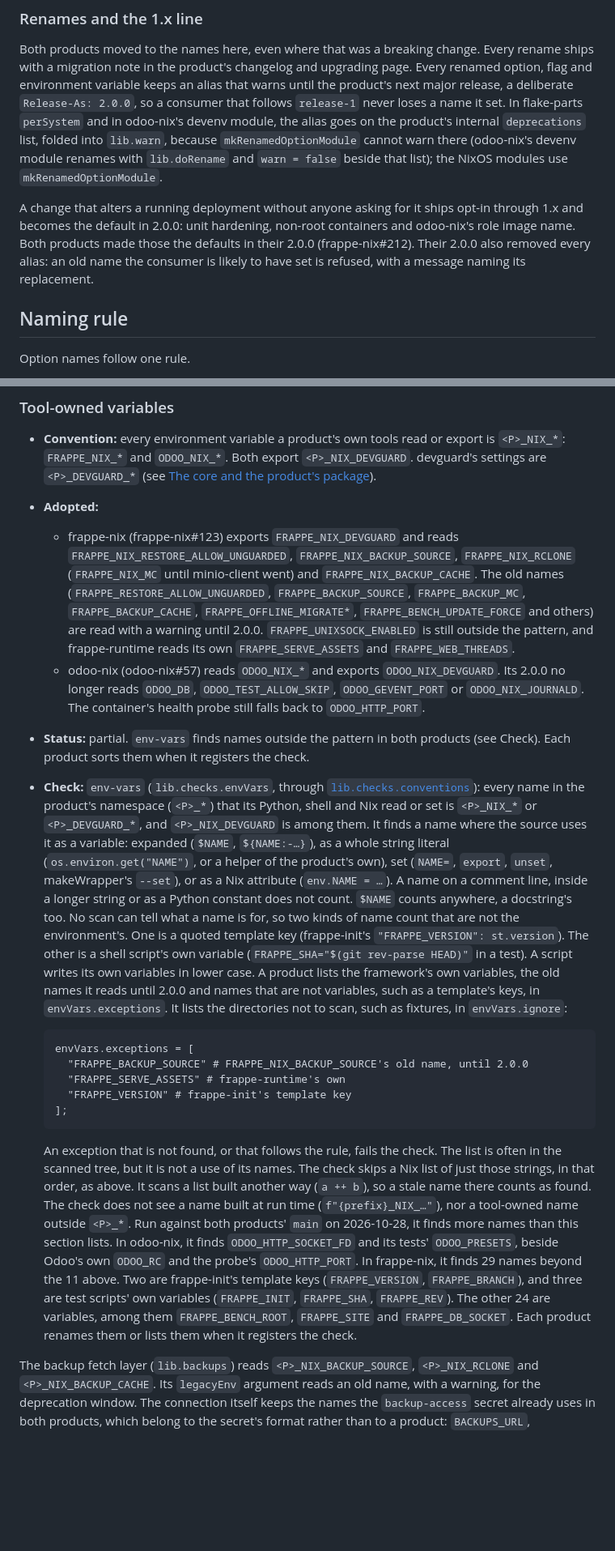
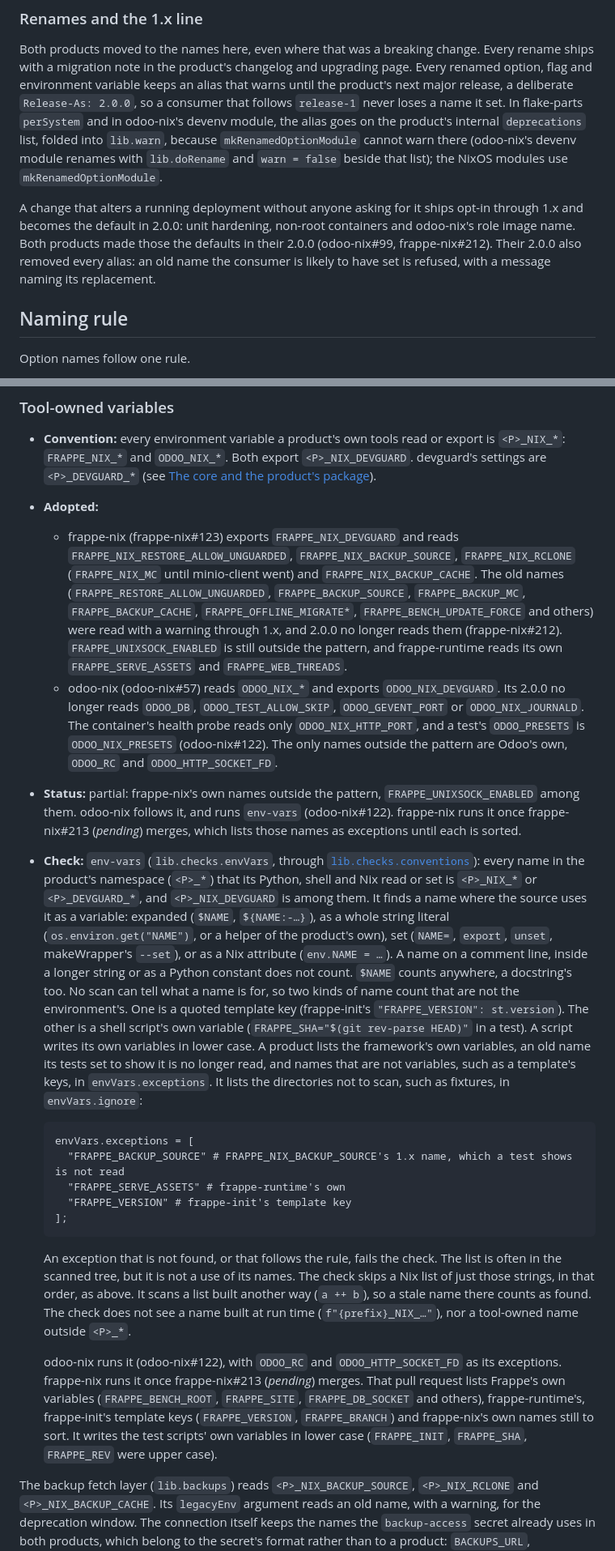
Before and after one commit to Avunu/python-devops-nix, a Markdown page: docs/conventions.md, 2 parts joined by grey strips. Shown at 81% size. Rendered like a GitHub page; blank space fills up the shorter version.

````diff
--- a/docs/conventions.md
+++ b/docs/conventions.md
@@ -27,7 +27,7 @@ Each section gives:
 
 Both products moved to the names here, even where that was a breaking change. Every rename ships with a migration note in the product's changelog and upgrading page. Every renamed option, flag and environment variable keeps an alias that warns until the product's next major release, a deliberate `Release-As: 2.0.0`, so a consumer that follows `release-1` never loses a name it set. In flake-parts `perSystem` and in odoo-nix's devenv module, the alias goes on the product's internal `deprecations` list, folded into `lib.warn`, because `mkRenamedOptionModule` cannot warn there (odoo-nix's devenv module renames with `lib.doRename` and `warn = false` beside that list); the NixOS modules use `mkRenamedOptionModule`.
 
-A change that alters a running deployment without anyone asking for it ships opt-in through 1.x and becomes the default in 2.0.0: unit hardening, non-root containers and odoo-nix's role image name. Both products made those the defaults in their 2.0.0 (frappe-nix#212). Their 2.0.0 also removed every alias: an old name the consumer is likely to have set is refused, with a message naming its replacement.
+A change that alters a running deployment without anyone asking for it ships opt-in through 1.x and becomes the default in 2.0.0: unit hardening, non-root containers and odoo-nix's role image name. Both products made those the defaults in their 2.0.0 (odoo-nix#99, frappe-nix#212). Their 2.0.0 also removed every alias: an old name the consumer is likely to have set is refused, with a message naming its replacement.
 
 ## Naming rule
 
@@ -45,20 +45,22 @@ nixpkgs is not consistent about the option for an app's public hostname (nextclo
 
 -   **Convention:** every environment variable a product's own tools read or export is `<P>_NIX_*`: `FRAPPE_NIX_*` and `ODOO_NIX_*`. Both export `<P>_NIX_DEVGUARD`. devguard's settings are `<P>_DEVGUARD_*` (see [The core and the product's package](#the-core-and-the-products-package)).
 -   **Adopted:**
-    -   frappe-nix (frappe-nix#123) exports `FRAPPE_NIX_DEVGUARD` and reads `FRAPPE_NIX_RESTORE_ALLOW_UNGUARDED`, `FRAPPE_NIX_BACKUP_SOURCE`, `FRAPPE_NIX_RCLONE` (`FRAPPE_NIX_MC` until minio-client went) and `FRAPPE_NIX_BACKUP_CACHE`. The old names (`FRAPPE_RESTORE_ALLOW_UNGUARDED`, `FRAPPE_BACKUP_SOURCE`, `FRAPPE_BACKUP_MC`, `FRAPPE_BACKUP_CACHE`, `FRAPPE_OFFLINE_MIGRATE*`, `FRAPPE_BENCH_UPDATE_FORCE` and others) are read with a warning until 2.0.0. `FRAPPE_UNIXSOCK_ENABLED` is still outside the pattern, and frappe-runtime reads its own `FRAPPE_SERVE_ASSETS` and `FRAPPE_WEB_THREADS`.
-    -   odoo-nix (odoo-nix#57) reads `ODOO_NIX_*` and exports `ODOO_NIX_DEVGUARD`. Its 2.0.0 no longer reads `ODOO_DB`, `ODOO_TEST_ALLOW_SKIP`, `ODOO_GEVENT_PORT` or `ODOO_NIX_JOURNALD`. The container's health probe still falls back to `ODOO_HTTP_PORT`.
--   **Status:** partial. `env-vars` finds names outside the pattern in both products (see Check). Each product sorts them when it registers the check.
--   **Check:** `env-vars` (`lib.checks.envVars`, through [`lib.checks.conventions`](#tests)): every name in the product's namespace (`<P>_*`) that its Python, shell and Nix read or set is `<P>_NIX_*` or `<P>_DEVGUARD_*`, and `<P>_NIX_DEVGUARD` is among them. It finds a name where the source uses it as a variable: expanded (`$NAME`, `${NAME:-…}`), as a whole string literal (`os.environ.get("NAME")`, or a helper of the product's own), set (`NAME=`, `export`, `unset`, makeWrapper's `--set`), or as a Nix attribute (`env.NAME = …`). A name on a comment line, inside a longer string or as a Python constant does not count. `$NAME` counts anywhere, a docstring's too. No scan can tell what a name is for, so two kinds of name count that are not the environment's. One is a quoted template key (frappe-init's `"FRAPPE_VERSION": st.version`). The other is a shell script's own variable (`FRAPPE_SHA="$(git rev-parse HEAD)"` in a test). A script writes its own variables in lower case. A product lists the framework's own variables, the old names it reads until 2.0.0 and names that are not variables, such as a template's keys, in `envVars.exceptions`. It lists the directories not to scan, such as fixtures, in `envVars.ignore`:
+    -   frappe-nix (frappe-nix#123) exports `FRAPPE_NIX_DEVGUARD` and reads `FRAPPE_NIX_RESTORE_ALLOW_UNGUARDED`, `FRAPPE_NIX_BACKUP_SOURCE`, `FRAPPE_NIX_RCLONE` (`FRAPPE_NIX_MC` until minio-client went) and `FRAPPE_NIX_BACKUP_CACHE`. The old names (`FRAPPE_RESTORE_ALLOW_UNGUARDED`, `FRAPPE_BACKUP_SOURCE`, `FRAPPE_BACKUP_MC`, `FRAPPE_BACKUP_CACHE`, `FRAPPE_OFFLINE_MIGRATE*`, `FRAPPE_BENCH_UPDATE_FORCE` and others) were read with a warning through 1.x, and 2.0.0 no longer reads them (frappe-nix#212). `FRAPPE_UNIXSOCK_ENABLED` is still outside the pattern, and frappe-runtime reads its own `FRAPPE_SERVE_ASSETS` and `FRAPPE_WEB_THREADS`.
+    -   odoo-nix (odoo-nix#57) reads `ODOO_NIX_*` and exports `ODOO_NIX_DEVGUARD`. Its 2.0.0 no longer reads `ODOO_DB`, `ODOO_TEST_ALLOW_SKIP`, `ODOO_GEVENT_PORT` or `ODOO_NIX_JOURNALD`. The container's health probe reads only `ODOO_NIX_HTTP_PORT`, and a test's `ODOO_PRESETS` is `ODOO_NIX_PRESETS` (odoo-nix#122). The only names outside the pattern are Odoo's own, `ODOO_RC` and `ODOO_HTTP_SOCKET_FD`.
+-   **Status:** partial: frappe-nix's own names outside the pattern, `FRAPPE_UNIXSOCK_ENABLED` among them. odoo-nix follows it, and runs `env-vars` (odoo-nix#122). frappe-nix runs it once frappe-nix#213 (_pending_) merges, which lists those names as exceptions until each is sorted.
+-   **Check:** `env-vars` (`lib.checks.envVars`, through [`lib.checks.conventions`](#tests)): every name in the product's namespace (`<P>_*`) that its Python, shell and Nix read or set is `<P>_NIX_*` or `<P>_DEVGUARD_*`, and `<P>_NIX_DEVGUARD` is among them. It finds a name where the source uses it as a variable: expanded (`$NAME`, `${NAME:-…}`), as a whole string literal (`os.environ.get("NAME")`, or a helper of the product's own), set (`NAME=`, `export`, `unset`, makeWrapper's `--set`), or as a Nix attribute (`env.NAME = …`). A name on a comment line, inside a longer string or as a Python constant does not count. `$NAME` counts anywhere, a docstring's too. No scan can tell what a name is for, so two kinds of name count that are not the environment's. One is a quoted template key (frappe-init's `"FRAPPE_VERSION": st.version`). The other is a shell script's own variable (`FRAPPE_SHA="$(git rev-parse HEAD)"` in a test). A script writes its own variables in lower case. A product lists the framework's own variables, an old name its tests set to show it is no longer read, and names that are not variables, such as a template's keys, in `envVars.exceptions`. It lists the directories not to scan, such as fixtures, in `envVars.ignore`:
 
     ```nix
     envVars.exceptions = [
-      "FRAPPE_BACKUP_SOURCE" # FRAPPE_NIX_BACKUP_SOURCE's old name, until 2.0.0
+      "FRAPPE_BACKUP_SOURCE" # FRAPPE_NIX_BACKUP_SOURCE's 1.x name, which a test shows is not read
       "FRAPPE_SERVE_ASSETS" # frappe-runtime's own
       "FRAPPE_VERSION" # frappe-init's template key
     ];
     ```
 
-    An exception that is not found, or that follows the rule, fails the check. The list is often in the scanned tree, but it is not a use of its names. The check skips a Nix list of just those strings, in that order, as above. It scans a list built another way (`a ++ b`), so a stale name there counts as found. The check does not see a name built at run time (`f"{prefix}_NIX_…"`), nor a tool-owned name outside `<P>_*`. Run against both products' `main` on 2026-10-28, it finds more names than this section lists. In odoo-nix, it finds `ODOO_HTTP_SOCKET_FD` and its tests' `ODOO_PRESETS`, beside Odoo's own `ODOO_RC` and the probe's `ODOO_HTTP_PORT`. In frappe-nix, it finds 29 names beyond the 11 above. Two are frappe-init's template keys (`FRAPPE_VERSION`, `FRAPPE_BRANCH`), and three are test scripts' own variables (`FRAPPE_INIT`, `FRAPPE_SHA`, `FRAPPE_REV`). The other 24 are variables, among them `FRAPPE_BENCH_ROOT`, `FRAPPE_SITE` and `FRAPPE_DB_SOCKET`. Each product renames them or lists them when it registers the check.
+    An exception that is not found, or that follows the rule, fails the check. The list is often in the scanned tree, but it is not a use of its names. The check skips a Nix list of just those strings, in that order, as above. It scans a list built another way (`a ++ b`), so a stale name there counts as found. The check does not see a name built at run time (`f"{prefix}_NIX_…"`), nor a tool-owned name outside `<P>_*`.
+
+    odoo-nix runs it (odoo-nix#122), with `ODOO_RC` and `ODOO_HTTP_SOCKET_FD` as its exceptions. frappe-nix runs it once frappe-nix#213 (_pending_) merges. That pull request lists Frappe's own variables (`FRAPPE_BENCH_ROOT`, `FRAPPE_SITE`, `FRAPPE_DB_SOCKET` and others), frappe-runtime's, frappe-init's template keys (`FRAPPE_VERSION`, `FRAPPE_BRANCH`) and frappe-nix's own names still to sort. It writes the test scripts' own variables in lower case (`FRAPPE_INIT`, `FRAPPE_SHA`, `FRAPPE_REV` were upper case).
 
 The backup fetch layer (`lib.backups`) reads `<P>_NIX_BACKUP_SOURCE`, `<P>_NIX_RCLONE` and `<P>_NIX_BACKUP_CACHE`. Its `legacyEnv` argument reads an old name, with a warning, for the deprecation window. The connection itself keeps the names the `backup-access` secret already uses in both products, which belong to the secret's format rather than to a product: `BACKUPS_URL`, `BACKUPS_ACCESS_KEY`, `BACKUPS_SECRET_KEY`, `BACKUPS_BUCKET`, `BACKUPS_PREFIX`, and the optional `BACKUPS_REGION`, which the layer otherwise reads from `BACKUPS_URL`'s host name.
 
````
Also changed, not shown: other parts of docs/conventions.md (+25 -25 lines).
